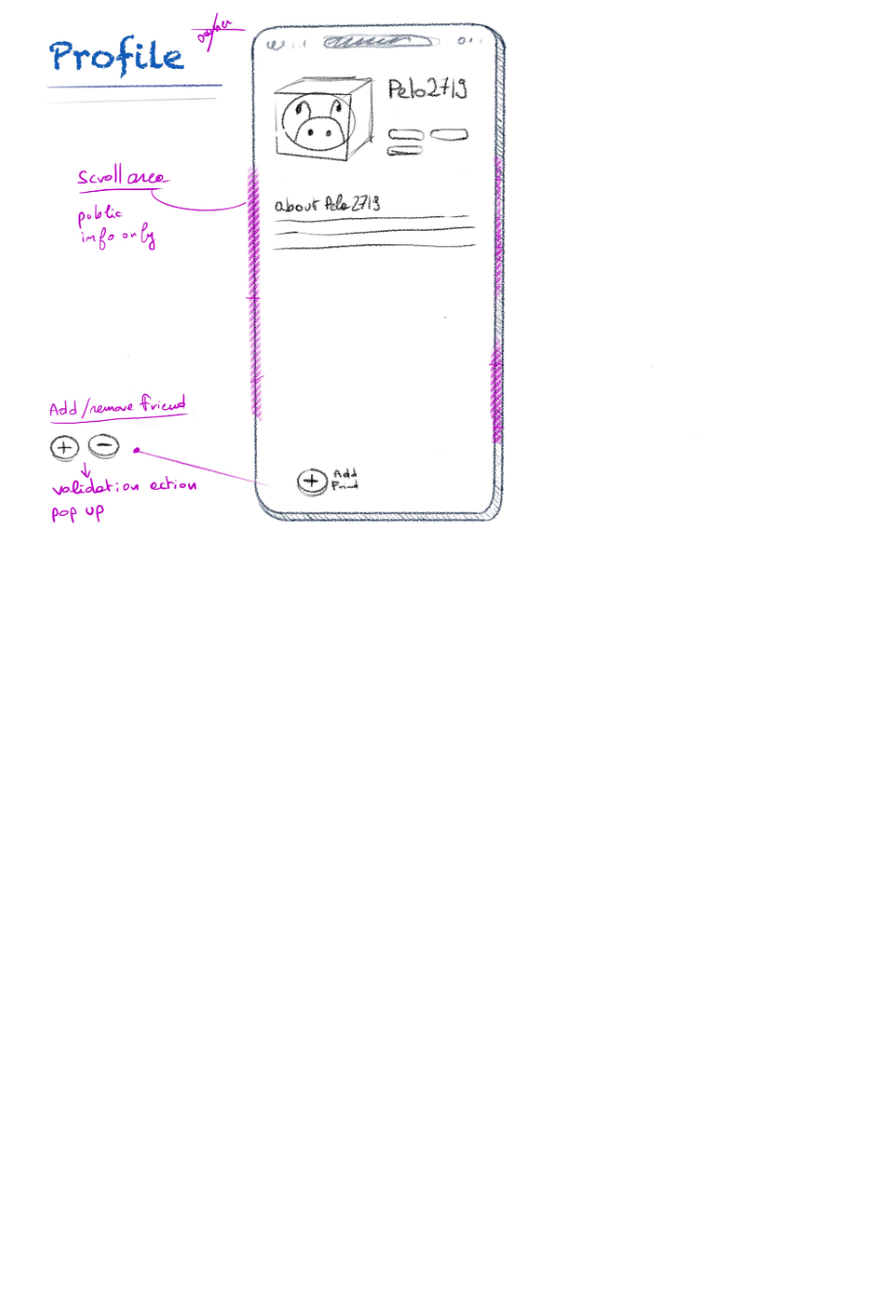
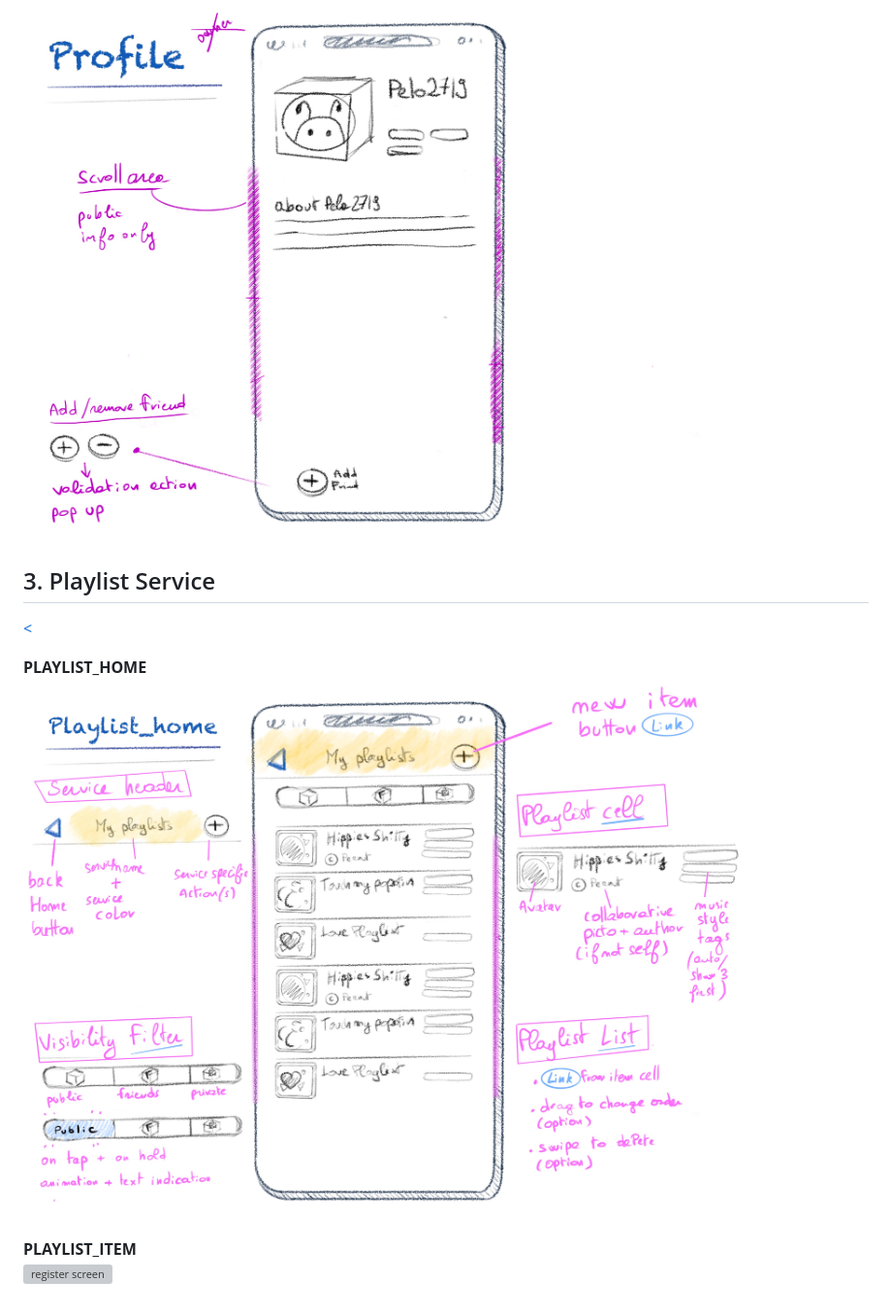
Before and after one commit to maujogue/music-room, a Markdown page: project_documentation/app_screens_roughs.md, the part around the change printed below. Shown: that part at 97% size. Drawn GitHub-style; pictures changed too: project_documentation/img/playlist_home.jpg (added); blank space fills up the shorter version; grey boxes are pictures that could not be loaded.

```diff
--- a/project_documentation/app_screens_roughs.md
+++ b/project_documentation/app_screens_roughs.md
@@ -28,3 +38,14 @@
 
 **PROFILE** `no-owner`
 ![register screen](./img/profile_not-owner.jpg)
+
+
+## 3. Playlist Service
+
+[<](#screens-roughs)
+
+**PLAYLIST_HOME**
+![register screen](./img/playlist_home.jpg)
+
+**PLAYLIST_ITEM**
+![register screen](./img/playlist_item.jpg)
```
Also changed, not shown: other parts of project_documentation/app_screens_roughs.md (+14 -4 lines), project_documentation/img/home.jpg (added), 1 other file.
